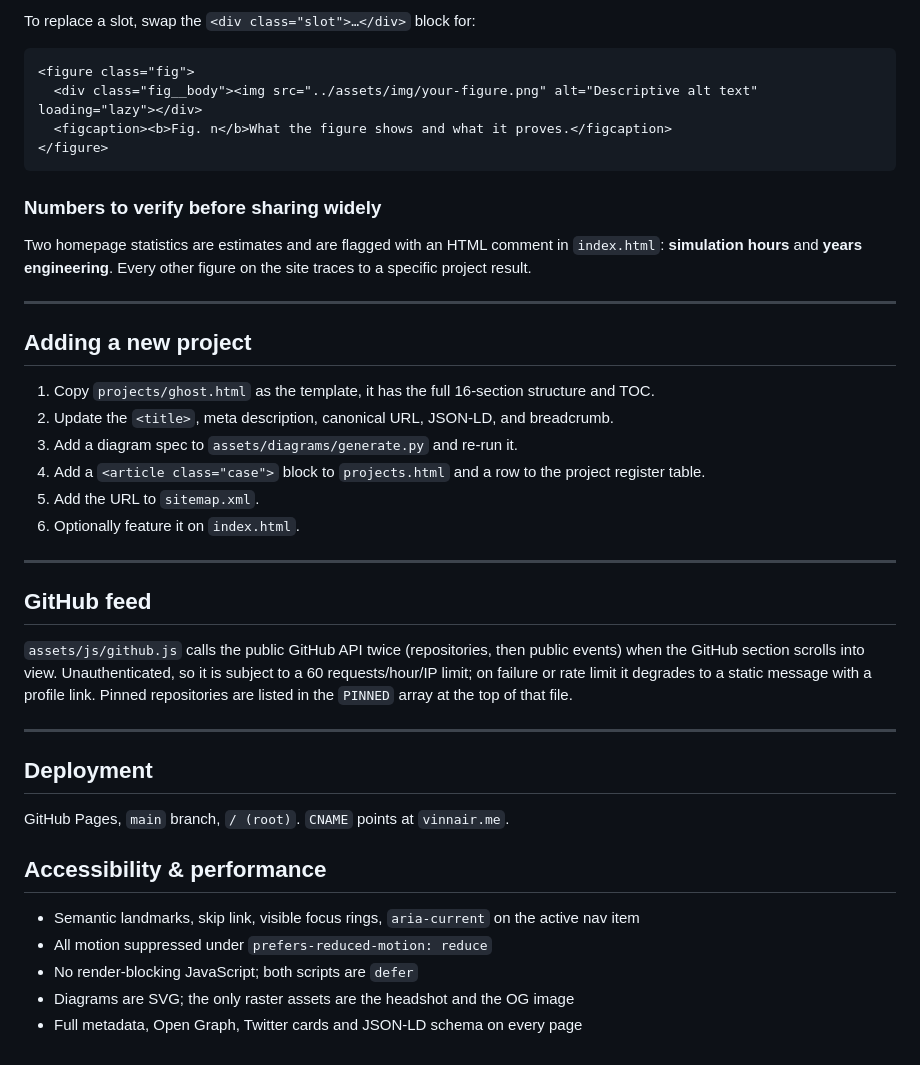
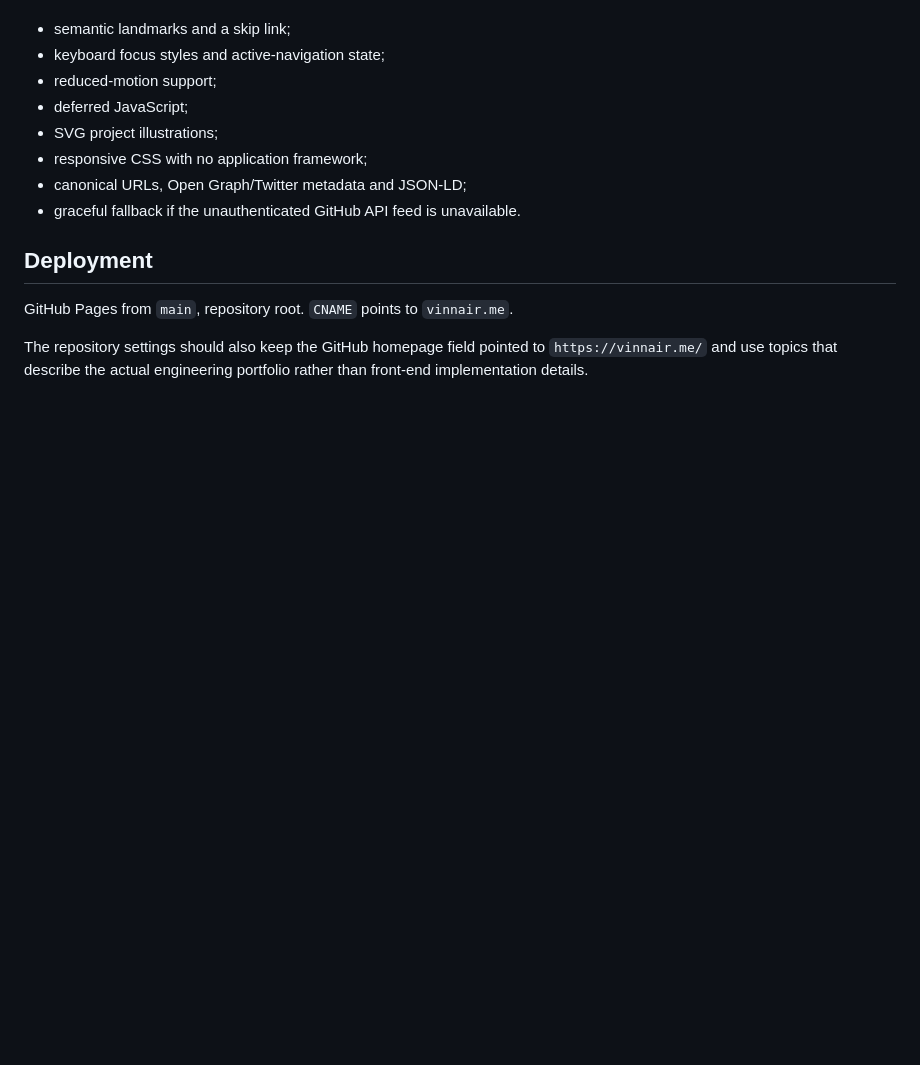
Before and after one commit to XpiredRuby/vin-portfolio, a Markdown page: README.md, the part around one of its changes. Rendered like a GitHub page; blank space fills up the shorter version.

````diff
--- a/README.md
+++ b/README.md
@@ -133,48 +120,14 @@ honest, a missing figure is not. Replace them as media becomes available:
-To replace a slot, swap the `<div class="slot">…</div>` block for:
-
-```html
-<figure class="fig">
-  <div class="fig__body"><img src="../assets/img/your-figure.png" alt="Descriptive alt text" loading="lazy"></div>
-  <figcaption><b>Fig. n</b>What the figure shows and what it proves.</figcaption>
-</figure>
-```
-
-### Numbers to verify before sharing widely
-
-Two homepage statistics are estimates and are flagged with an HTML comment in `index.html`:
-**simulation hours** and **years engineering**. Every other figure on the site traces to a specific
-project result.
-
----
-
-## Adding a new project
-
-1. Copy `projects/ghost.html` as the template, it has the full 16-section structure and TOC.
-2. Update the `<title>`, meta description, canonical URL, JSON-LD, and breadcrumb.
-3. Add a diagram spec to `assets/diagrams/generate.py` and re-run it.
-4. Add a `<article class="case">` block to `projects.html` and a row to the project register table.
-5. Add the URL to `sitemap.xml`.
-6. Optionally feature it on `index.html`.
-
----
-
-## GitHub feed
-
-`assets/js/github.js` calls the public GitHub API twice (repositories, then public events) when the
-GitHub section scrolls into view. Unauthenticated, so it is subject to a 60 requests/hour/IP limit; on
-failure or rate limit it degrades to a static message with a profile link. Pinned repositories are listed
-in the `PINNED` array at the top of that file.
-
----
+- semantic landmarks and a skip link;
+- keyboard focus styles and active-navigation state;
+- reduced-motion support;
+- deferred JavaScript;
+- SVG project illustrations;
+- responsive CSS with no application framework;
+- canonical URLs, Open Graph/Twitter metadata and JSON-LD;
+- graceful fallback if the unauthenticated GitHub API feed is unavailable.
 
 ## Deployment
 
-GitHub Pages, `main` branch, `/ (root)`. `CNAME` points at `vinnair.me`.
+GitHub Pages from `main`, repository root. `CNAME` points to `vinnair.me`.
 
-## Accessibility & performance
-
-- Semantic landmarks, skip link, visible focus rings, `aria-current` on the active nav item
-- All motion suppressed under `prefers-reduced-motion: reduce`
-- No render-blocking JavaScript; both scripts are `defer`
-- Diagrams are SVG; the only raster assets are the headshot and the OG image
-- Full metadata, Open Graph, Twitter cards and JSON-LD schema on every page
+The repository settings should also keep the GitHub homepage field pointed to `https://vinnair.me/` and use topics that describe the actual engineering portfolio rather than front-end implementation details.
````
Also changed, not shown: other parts of README.md (+80 -93 lines).
